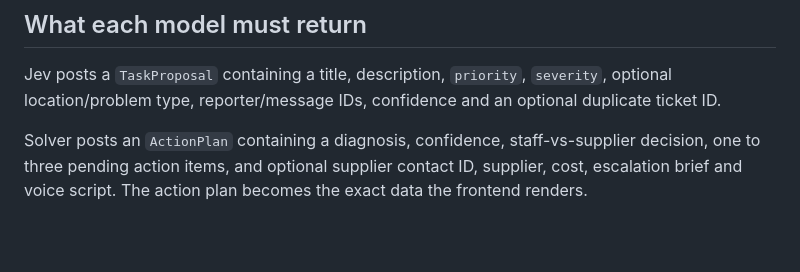
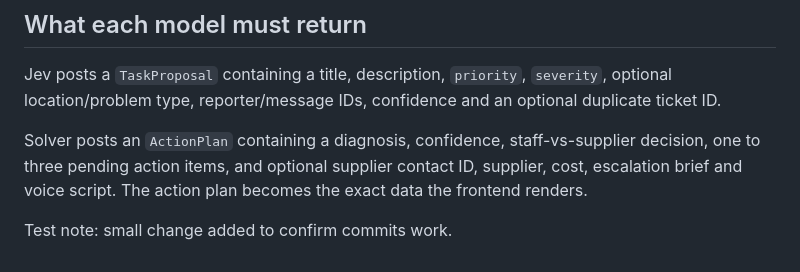
Before and after one commit to ClaudeMap/Hackathon-Physical-AI, a Markdown page: readme.md, the part around the change. Rendered like a GitHub page; blank space fills up the shorter version.

Commit message:
Add a short test note to the readme.
Co-authored-by: Cursor <cursoragent@cursor.com>

```diff
--- a/readme.md
+++ b/readme.md
@@ -113,3 +113,5 @@ The frontend can attach outcome evidence when it completes an action:
 Jev posts a `TaskProposal` containing a title, description, `priority`, `severity`, optional location/problem type, reporter/message IDs, confidence and an optional duplicate ticket ID.
 
 Solver posts an `ActionPlan` containing a diagnosis, confidence, staff-vs-supplier decision, one to three pending action items, and optional supplier contact ID, supplier, cost, escalation brief and voice script. The action plan becomes the exact data the frontend renders.
+
+Test note: small change added to confirm commits work.
```
